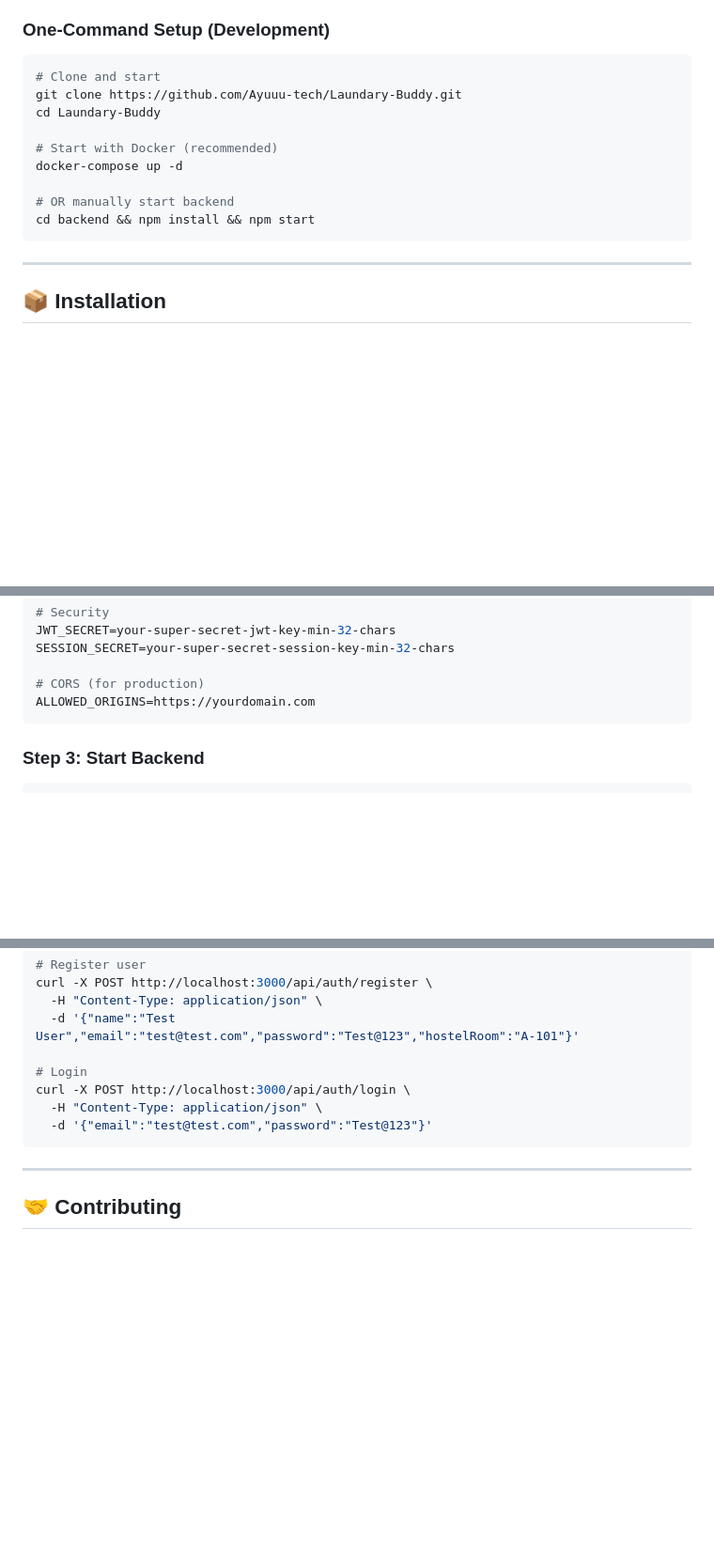
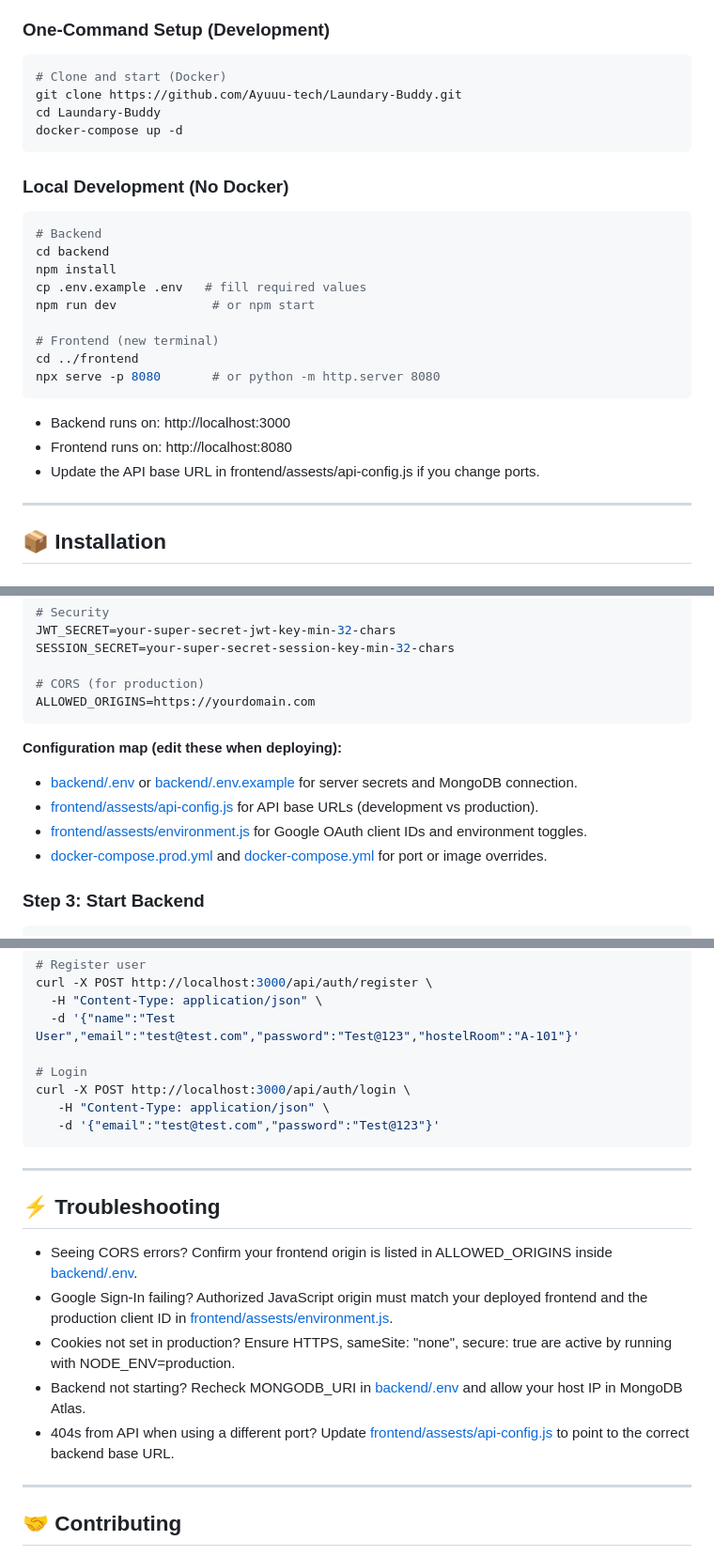
Before and after one commit to Ayuuu-tech/Laundary-Buddy, a Markdown page: README.md, 3 parts joined by grey strips. Shown at 94% size. Drawn GitHub-style; blank space fills up the shorter version.

Commit message:
security

````diff
--- a/README.md
+++ b/README.md
@@ -185,16 +185,29 @@ Laundary-Buddy/
 ### One-Command Setup (Development)
 
 ```bash
-# Clone and start
+# Clone and start (Docker)
 git clone https://github.com/Ayuuu-tech/Laundary-Buddy.git
 cd Laundary-Buddy
+docker-compose up -d
+```
 
-# Start with Docker (recommended)
-docker-compose up -d
+### Local Development (No Docker)
 
-# OR manually start backend
-cd backend && npm install && npm start
+```bash
+# Backend
+cd backend
+npm install
+cp .env.example .env   # fill required values
+npm run dev             # or npm start
+
+# Frontend (new terminal)
+cd ../frontend
+npx serve -p 8080       # or python -m http.server 8080
 ```
+
+- Backend runs on: http://localhost:3000
+- Frontend runs on: http://localhost:8080
+- Update the API base URL in frontend/assests/api-config.js if you change ports.
 
 ---
 
@@ -234,6 +247,12 @@ SESSION_SECRET=your-super-secret-session-key-min-32-chars
 # CORS (for production)
 ALLOWED_ORIGINS=https://yourdomain.com
 ```
+
+**Configuration map (edit these when deploying):**
+- [backend/.env](backend/.env) or [backend/.env.example](backend/.env.example) for server secrets and MongoDB connection.
+- [frontend/assests/api-config.js](frontend/assests/api-config.js) for API base URLs (development vs production).
+- [frontend/assests/environment.js](frontend/assests/environment.js) for Google OAuth client IDs and environment toggles.
+- [docker-compose.prod.yml](docker-compose.prod.yml) and [docker-compose.yml](docker-compose.yml) for port or image overrides.
 
 ### Step 3: Start Backend
 
@@ -474,9 +493,19 @@ curl -X POST http://localhost:3000/api/auth/register \
 
 # Login
 curl -X POST http://localhost:3000/api/auth/login \
-  -H "Content-Type: application/json" \
-  -d '{"email":"test@test.com","password":"Test@123"}'
+   -H "Content-Type: application/json" \
+   -d '{"email":"test@test.com","password":"Test@123"}'
 ```
+
+---
+
+## ⚡ Troubleshooting
+
+- Seeing CORS errors? Confirm your frontend origin is listed in ALLOWED_ORIGINS inside [backend/.env](backend/.env).
+- Google Sign-In failing? Authorized JavaScript origin must match your deployed frontend and the production client ID in [frontend/assests/environment.js](frontend/assests/environment.js).
+- Cookies not set in production? Ensure HTTPS, sameSite: "none", secure: true are active by running with NODE_ENV=production.
+- Backend not starting? Recheck MONGODB_URI in [backend/.env](backend/.env) and allow your host IP in MongoDB Atlas.
+- 404s from API when using a different port? Update [frontend/assests/api-config.js](frontend/assests/api-config.js) to point to the correct backend base URL.
 
 ---
 
````
